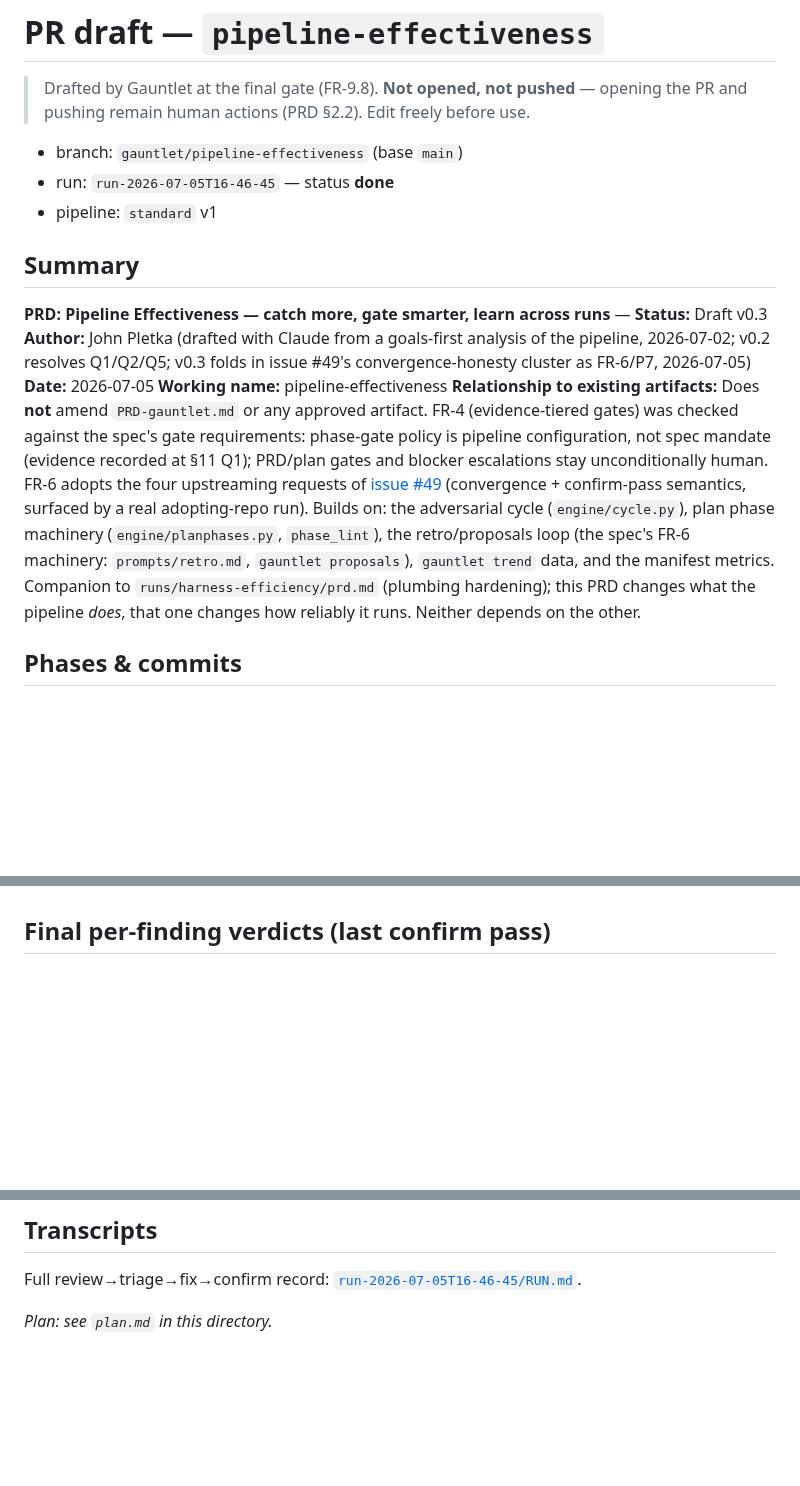
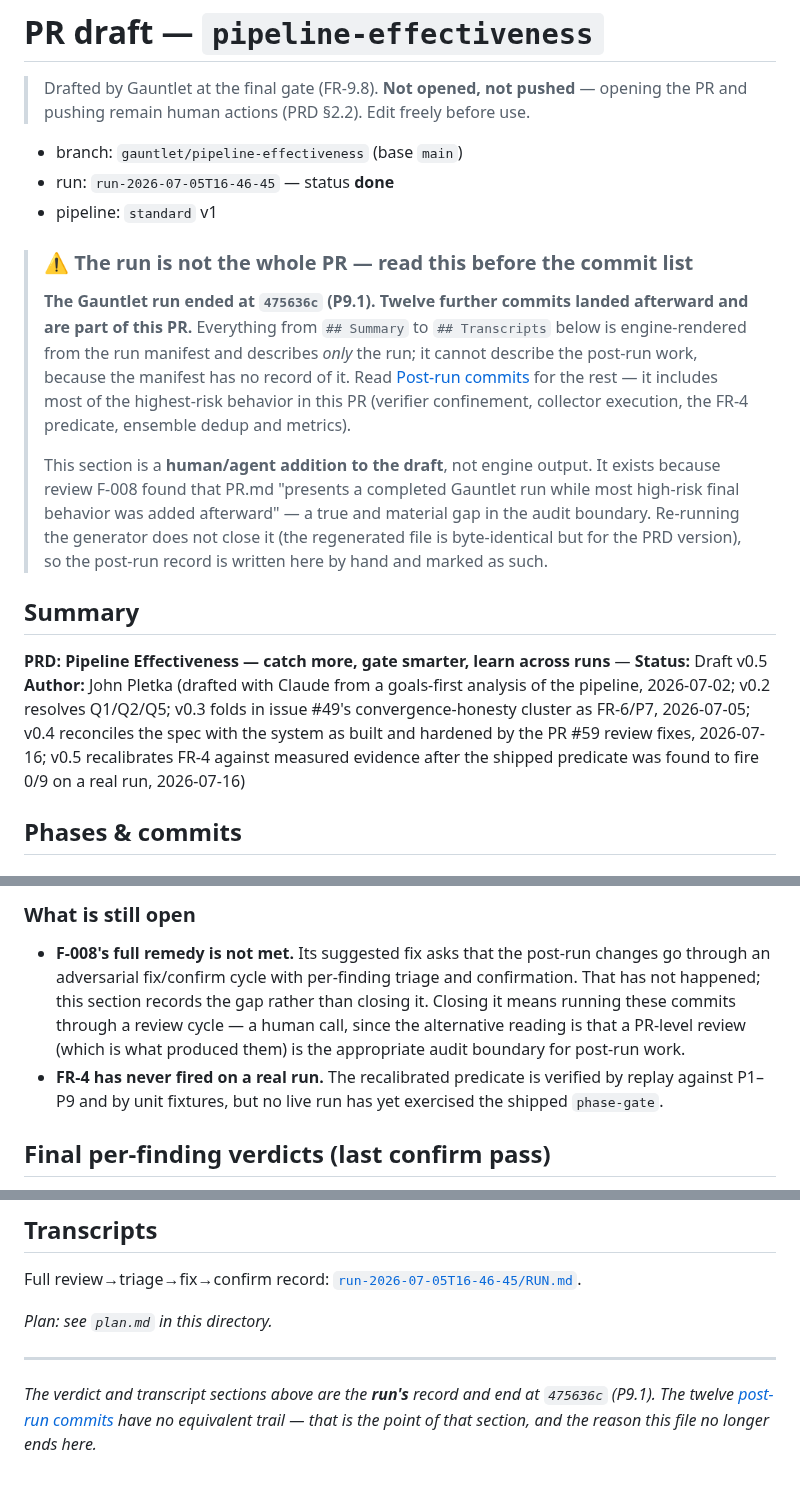
Before and after one commit to johnpletka/gauntlet, a Markdown page: runs/pipeline-effectiveness/PR.md, 3 parts joined by grey strips. Rendered like a GitHub page; blank space fills up the shorter version.

```diff
--- a/runs/pipeline-effectiveness/PR.md
+++ b/runs/pipeline-effectiveness/PR.md
@@ -6,9 +6,27 @@
 - run: `run-2026-07-05T16-46-45` — status **done**
 - pipeline: `standard` v1
 
+> ### ⚠ The run is not the whole PR — read this before the commit list
+>
+> **The Gauntlet run ended at `475636c` (P9.1). Twelve further commits landed
+> afterward and are part of this PR.** Everything from `## Summary` to
+> `## Transcripts` below is engine-rendered from the run manifest and describes
+> *only* the run; it cannot describe the post-run work, because the manifest has
+> no record of it. Read [Post-run commits](#post-run-commits-outside-the-run-audit-trail)
+> for the rest — it includes most of the highest-risk behavior in this PR
+> (verifier confinement, collector execution, the FR-4 predicate, ensemble dedup
+> and metrics).
+>
+> This section is a **human/agent addition to the draft**, not engine output.
+> It exists because review F-008 found that PR.md "presents a completed Gauntlet
+> run while most high-risk final behavior was added afterward" — a true and
+> material gap in the audit boundary. Re-running the generator does not close it
+> (the regenerated file is byte-identical but for the PRD version), so the
+> post-run record is written here by hand and marked as such.
+
 ## Summary
 
-**PRD: Pipeline Effectiveness — catch more, gate smarter, learn across runs** — **Status:** Draft v0.3 **Author:** John Pletka (drafted with Claude from a goals-first analysis of the pipeline, 2026-07-02; v0.2 resolves Q1/Q2/Q5; v0.3 folds in issue #49's convergence-honesty cluster as FR-6/P7, 2026-07-05) **Date:** 2026-07-05 **Working name:** pipeline-effectiveness **Relationship to existing artifacts:** Does **not** amend `PRD-gauntlet.md` or any approved artifact. FR-4 (evidence-tiered gates) was checked against the spec's gate requirements: phase-gate policy is pipeline configuration, not spec mandate (evidence recorded at §11 Q1); PRD/plan gates and blocker escalations stay unconditionally human. FR-6 adopts the four upstreaming requests of [issue #49](https://github.com/johnpletka/gauntlet/issues/49) (convergence + confirm-pass semantics, surfaced by a real adopting-repo run). Builds on: the adversarial cycle (`engine/cycle.py`), plan phase machinery (`engine/planphases.py`, `phase_lint`), the retro/proposals loop (the spec's FR-6 machinery: `prompts/retro.md`, `gauntlet proposals`), `gauntlet trend` data, and the manifest metrics. Companion to `runs/harness-efficiency/prd.md` (plumbing hardening); this PRD changes what the pipeline *does*, that one changes how reliably it runs. Neither depends on the other.
+**PRD: Pipeline Effectiveness — catch more, gate smarter, learn across runs** — **Status:** Draft v0.5 **Author:** John Pletka (drafted with Claude from a goals-first analysis of the pipeline, 2026-07-02; v0.2 resolves Q1/Q2/Q5; v0.3 folds in issue #49's convergence-honesty cluster as FR-6/P7, 2026-07-05; v0.4 reconciles the spec with the system as built and hardened by the PR #59 review fixes, 2026-07-16; v0.5 recalibrates FR-4 against measured evidence after the shipped predicate was found to fire 0/9 on a real run, 2026-07-16)
 
 ## Phases & commits
 
@@ -59,3 +124,8 @@
+### What is still open
+
+- **F-008's full remedy is not met.** Its suggested fix asks that the post-run changes go through an adversarial fix/confirm cycle with per-finding triage and confirmation. That has not happened; this section records the gap rather than closing it. Closing it means running these commits through a review cycle — a human call, since the alternative reading is that a PR-level review (which is what produced them) is the appropriate audit boundary for post-run work.
+- **FR-4 has never fired on a real run.** The recalibrated predicate is verified by replay against P1–P9 and by unit fixtures, but no live run has yet exercised the shipped `phase-gate`.
+
 ## Final per-finding verdicts (last confirm pass)
 
 - `F-001`: **resolved** — The diff removes `carried_from` from the persisted confirm schema's `new_findings.items.required` list in both root and scaffold copies, while deriving a strict confirmer-only schema that promotes it back to required for native output. It also adds explicit validation coverage for a non-empty pre-migration `new_findings` entry without `carried_from`, so the compatibility concern is addressed.
@@ -65,3 +135,11 @@
 Full review→triage→fix→confirm record: [`run-2026-07-05T16-46-45/RUN.md`](run-2026-07-05T16-46-45/RUN.md).
 
 _Plan: see `plan.md` in this directory._
+
+---
+
+_The verdict and transcript sections above are the **run's** record and end at
+`475636c` (P9.1). The twelve
+[post-run commits](#post-run-commits-outside-the-run-audit-trail) have no
+equivalent trail — that is the point of that section, and the reason this file
+no longer ends here._
```
Also changed, not shown: other parts of runs/pipeline-effectiveness/PR.md (+47 -0 lines), runs/pipeline-effectiveness/prd.md (+1 -1 lines).
